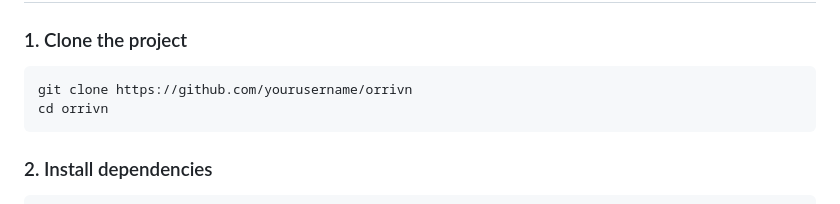
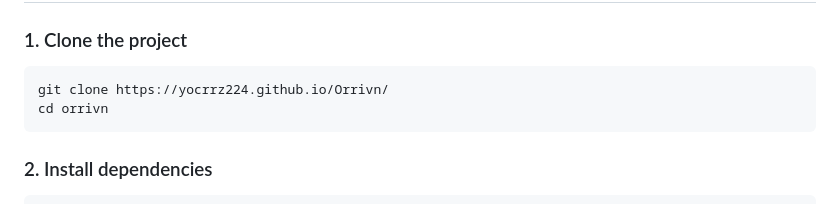
Before and after one commit to YOCRRZ224/Orrivn, a Markdown page: README.md, the part around the change. Rendered like a GitHub page.

Commit message:
Update project clone URL in README

````diff
--- a/README.md
+++ b/README.md
@@ -79,7 +79,7 @@ Designed for **Termux, Android TV, Linux servers, or local machines.**
 
 ### 1. Clone the project
 ```bash
-git clone https://github.com/yourusername/orrivn
+git clone https://yocrrz224.github.io/Orrivn/
 cd orrivn
 ```
 ### 2. Install dependencies
````
